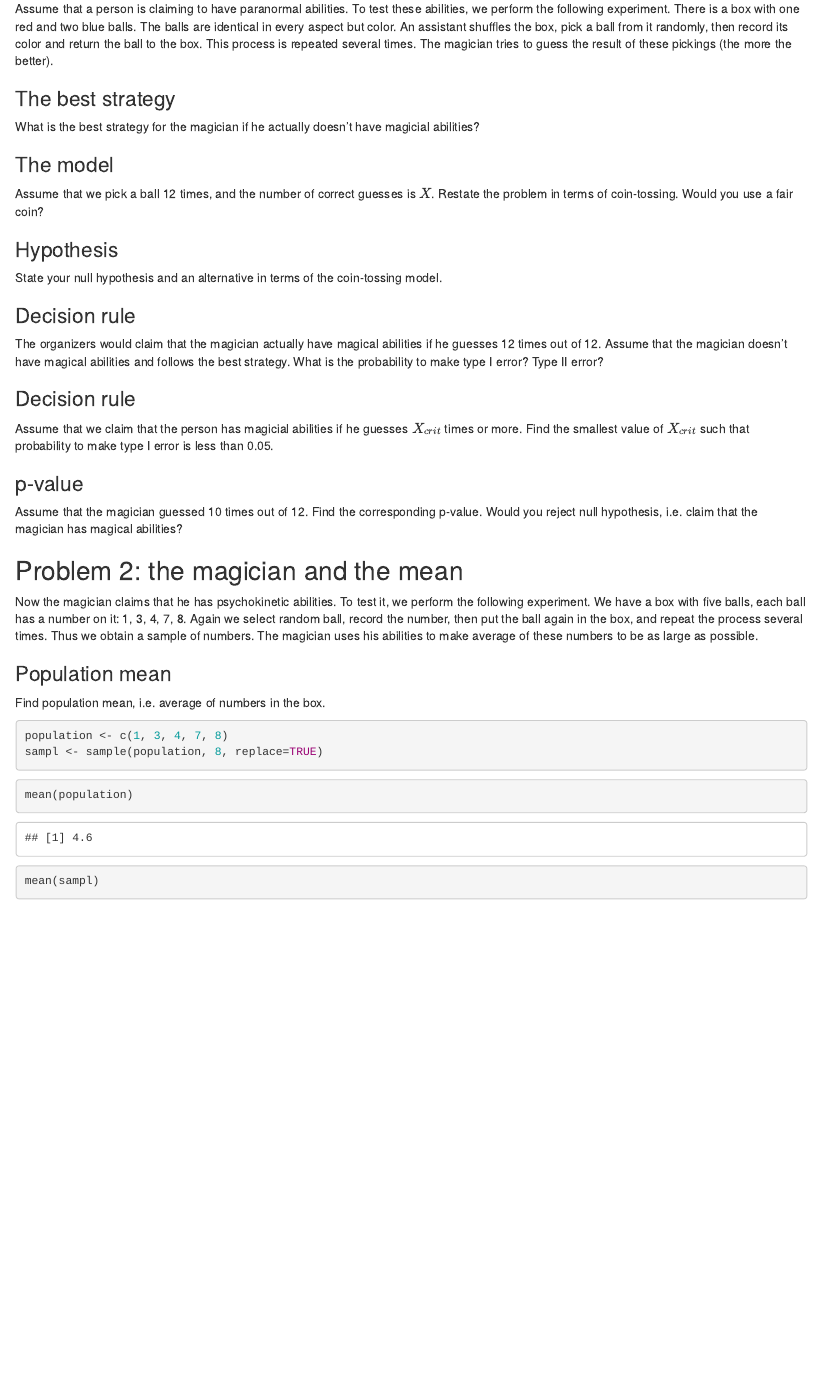
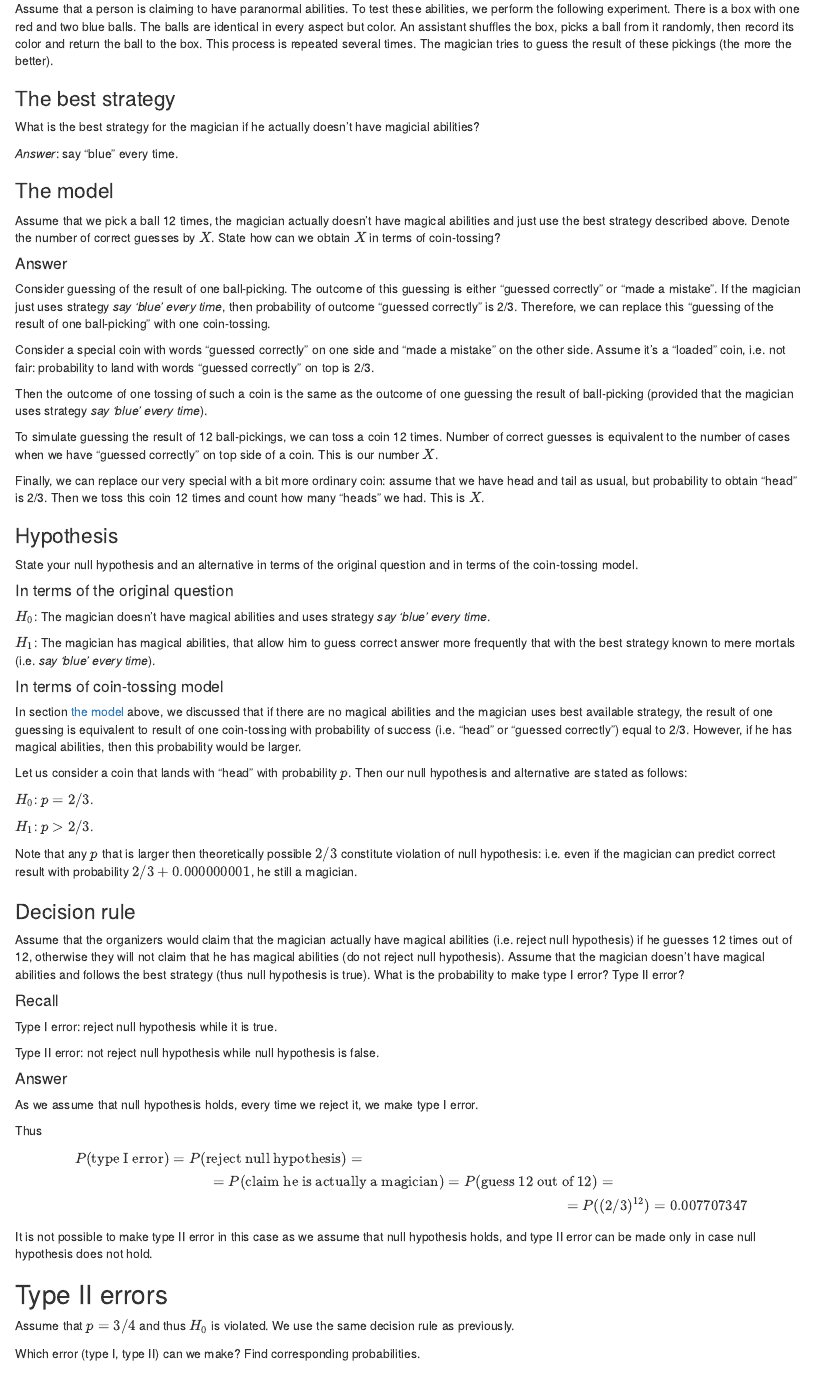
Before and after one commit to ischurov/LingDataQAV-2021, an R Markdown document (lesson06-review.Rmd): the page in a window 1100 px wide, from 130 px down. The pictures show the output file lesson06-review.html that the author committed with the source, opened offline.

Commit message:
review updaed

```diff
--- a/lesson06-review.Rmd
+++ b/lesson06-review.Rmd
@@ -7,22 +7,77 @@ output:
 
 ## Problem 1: the magician strikes back
 
-Assume that a person is claiming to have paranormal abilities. To test these abilities, we perform the following experiment. There is a box with one red and two blue balls. The balls are identical in every aspect but color. An assistant shuffles the box, pick a ball from it randomly, then record its color and return the ball to the box. This process is repeated several times. The magician tries to guess the result of these pickings (the more the better).
+Assume that a person is claiming to have paranormal abilities. To test these abilities, we perform the following experiment. There is a box with one red and two blue balls. The balls are identical in every aspect but color. An assistant shuffles the box, picks a ball from it randomly, then record its color and return the ball to the box. This process is repeated several times. The magician tries to guess the result of these pickings (the more the better).
 
 ### The best strategy
 What is the best strategy for the magician if he actually doesn't have magicial abilities?
 
+*Answer*: say "blue" every time.
+
 ### The model
-Assume that we pick a ball 12 times, and the number of correct guesses is $X$. Restate the problem in terms of coin-tossing. Would you use a fair coin?
+Assume that we pick a ball 12 times, the magician actually doesn't have magical abilities and just use the best strategy described above. Denote the number of correct guesses by $X$. State how can we obtain $X$ in terms of coin-tossing?
+
+#### Answer
+Consider guessing of the result of one ball-picking. The outcome of this guessing is either "guessed correctly" or "made a mistake". If the magician just uses strategy _say 'blue' every time_, then probability of outcome "guessed correctly" is 2/3. Therefore, we can replace this "guessing of the result of one ball-picking" with one coin-tossing.
+
+Consider a special coin with words "guessed correctly" on one side and "made a mistake" on the other side. Assume it's a "loaded" coin, i.e. not fair: probability to land with words "guessed correctly" on top is 2/3.
+
+Then the outcome of one tossing of such a coin is the same as the outcome of one guessing the result of ball-picking (provided that the magician uses strategy _say 'blue' every time_).
+
+To simulate guessing the result of 12 ball-pickings, we can toss a coin 12 times. Number of correct guesses is equivalent to the number of cases when we have "guessed correctly" on top side of a coin. This is our number $X$.
+
+Finally, we can replace our very special with a bit more ordinary coin: assume that we have head and tail as usual, but probability to obtain "head" is 2/3. Then we toss this coin 12 times and count how many "heads" we had. This is $X$.
 
 ### Hypothesis
-State your null hypothesis and an alternative in terms of the coin-tossing model.
+State your null hypothesis and an alternative in terms of the original question and in terms of the coin-tossing model.
+
+#### In terms of the original question
+$H_0$: The magician doesn't have magical abilities and uses strategy _say 'blue' every time_.
+
+$H_1$: The magician has magical abilities, that allow him to guess correct answer more frequently that with the best strategy known to mere mortals (i.e. _say 'blue' every time_).
+
+#### In terms of coin-tossing model
+In section [the model](#The model) above, we discussed that if there are no magical abilities and the magician uses best available strategy, the result of one guessing is equivalent to result of one coin-tossing with probability of success (i.e. "head" or "guessed correctly") equal to 2/3. However, if he has magical abilities, then this probability would be larger.
+
+Let us consider a coin that lands with "head" with probability $p$. Then our null hypothesis and alternative are stated as follows:
+
+$H_0$: $p=2/3$.
+
+$H_1$: $p>2/3$.
+
+Note that any $p$ that is larger then theoretically possible $2/3$ constitute violation of null hypothesis: i.e. even if the magician can predict correct result with probability $2/3 + 0.000000001$, he still a magician.
 
 ### Decision rule
-The organizers would claim that the magician actually have magical abilities if he guesses 12 times out of 12. Assume that the magician doesn't have magical abilities and follows the best strategy. What is the probability to make type I error? Type II error?
+Assume that the organizers would claim that the magician actually have magical abilities (i.e. reject null hypothesis) if he guesses 12 times out of 12, otherwise they will not claim that he has magical abilities (do not reject null hypothesis). Assume that the magician doesn't have magical abilities and follows the best strategy (thus null hypothesis is true). What is the probability to make type I error? Type II error?
+
+#### Recall
+
+Type I error: reject null hypothesis while it is true.
+
+Type II error: not reject null hypothesis while null hypothesis is false.
+
+#### Answer
+As we assume that null hypothesis holds, every time we reject it, we make type I error.
+
+Thus
+
+$$
+\begin{multline}
+P(\text{type I error}) = P(\text{reject null hypothesis}) = \\
+=P(\text{claim he is actually a magician}) = P(\text{guess 12 out of 12}) =\\
+=P((2/3)^{12}) = 0.007707347
+\end{multline}
+$$
+
+It is not possible to make type II error in this case as we assume that null hypothesis holds, and type II error can be made only in case null hypothesis does not hold.
+
+## Type II errors
+Assume that $p=3/4$ and thus $H_0$ is violated. We use the same decision rule as previously.
+
+Which error (type I, type II) can we make? Find corresponding probabilities.
 
 ### Decision rule
-Assume that we claim that the person has magicial abilities if he guesses $X_{crit}$ times or more. Find the smallest value of $X_{crit}$ such that probability to make type I error is less than 0.05.
+Assume that we claim that the person has magical abilities if he guesses $X_{crit}$ times or more. Find the smallest value of $X_{crit}$ such that probability to make type I error is less than 0.05.
 
 ### p-value
 Assume that the magician guessed 10 times out of 12. Find the corresponding p-value. Would you reject null hypothesis, i.e. claim that the magician has magical abilities?
```
Also changed, not shown: lesson06-review.html.
